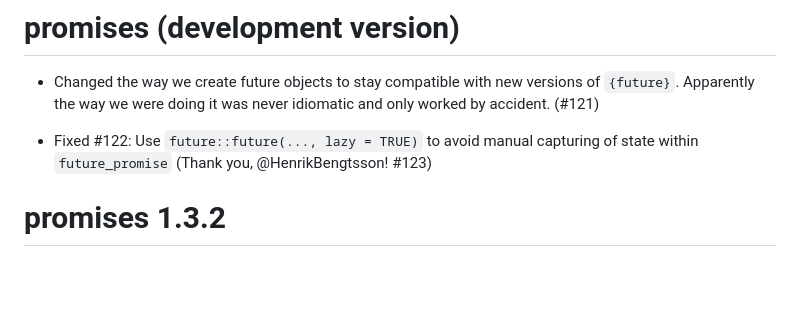
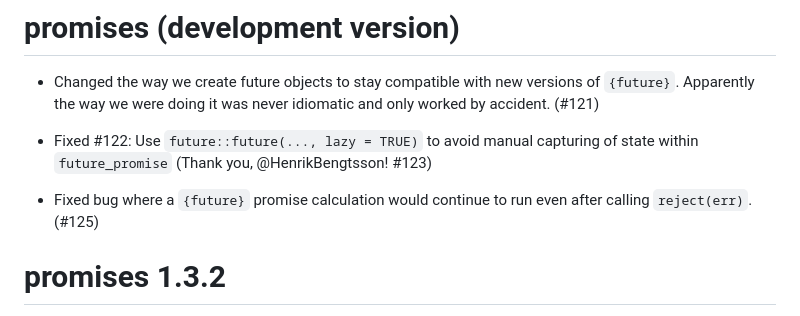
Before and after one commit to rstudio/promises, a Markdown page: NEWS.md, the part around the change. GitHub-like rendering; blank space fills up the shorter version.

```diff
--- a/NEWS.md
+++ b/NEWS.md
@@ -3,6 +3,8 @@
 * Changed the way we create future objects to stay compatible with new versions of `{future}`. Apparently the way we were doing it was never idiomatic and only worked by accident. (#121)
 
 * Fixed #122: Use `future::future(..., lazy = TRUE)` to avoid manual capturing of state within `future_promise` (Thank you, @HenrikBengtsson! #123)
+
+* Fixed bug where a `{future}` promise calculation would continue to run even after calling `reject(err)`. (#125)
 
 # promises 1.3.2
 
```
